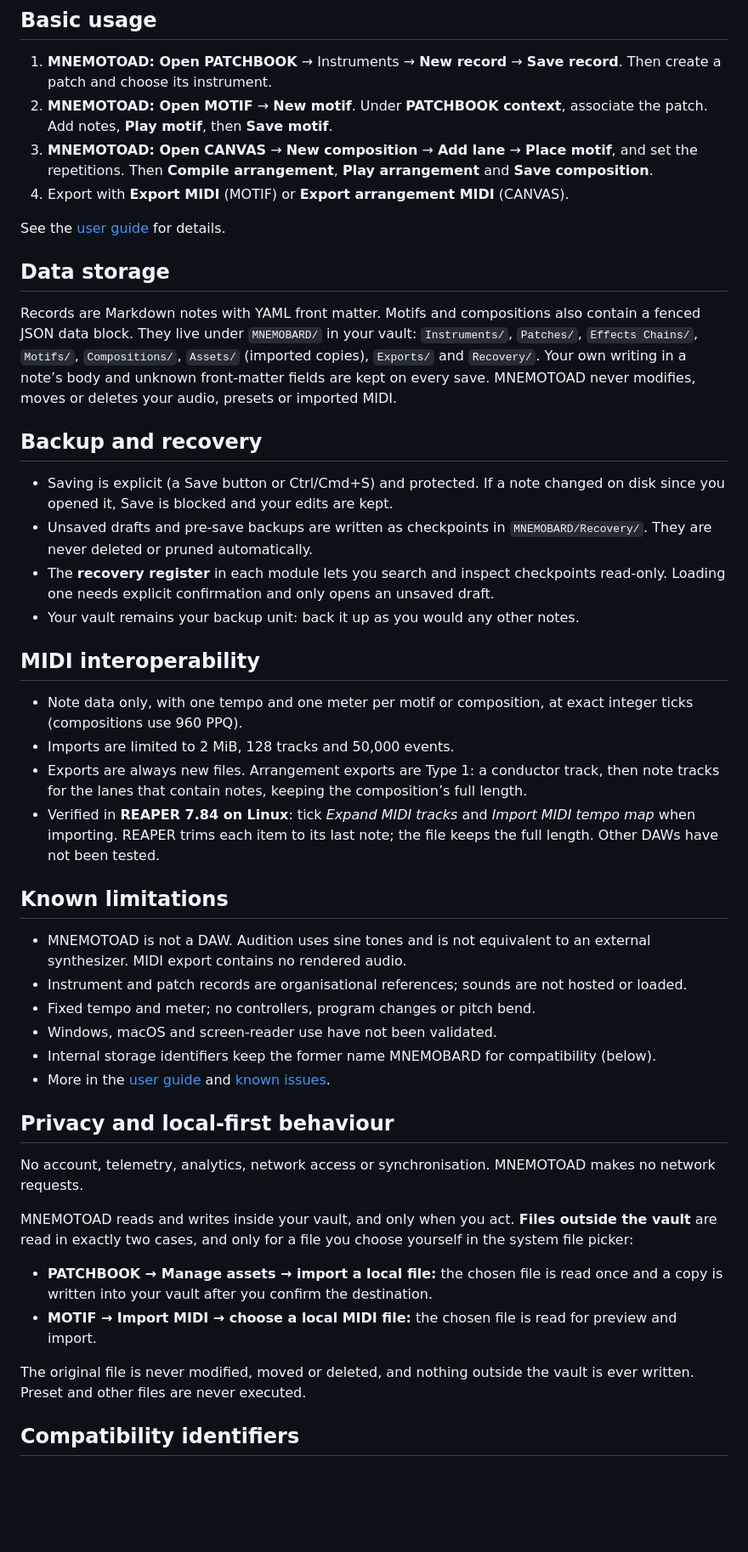
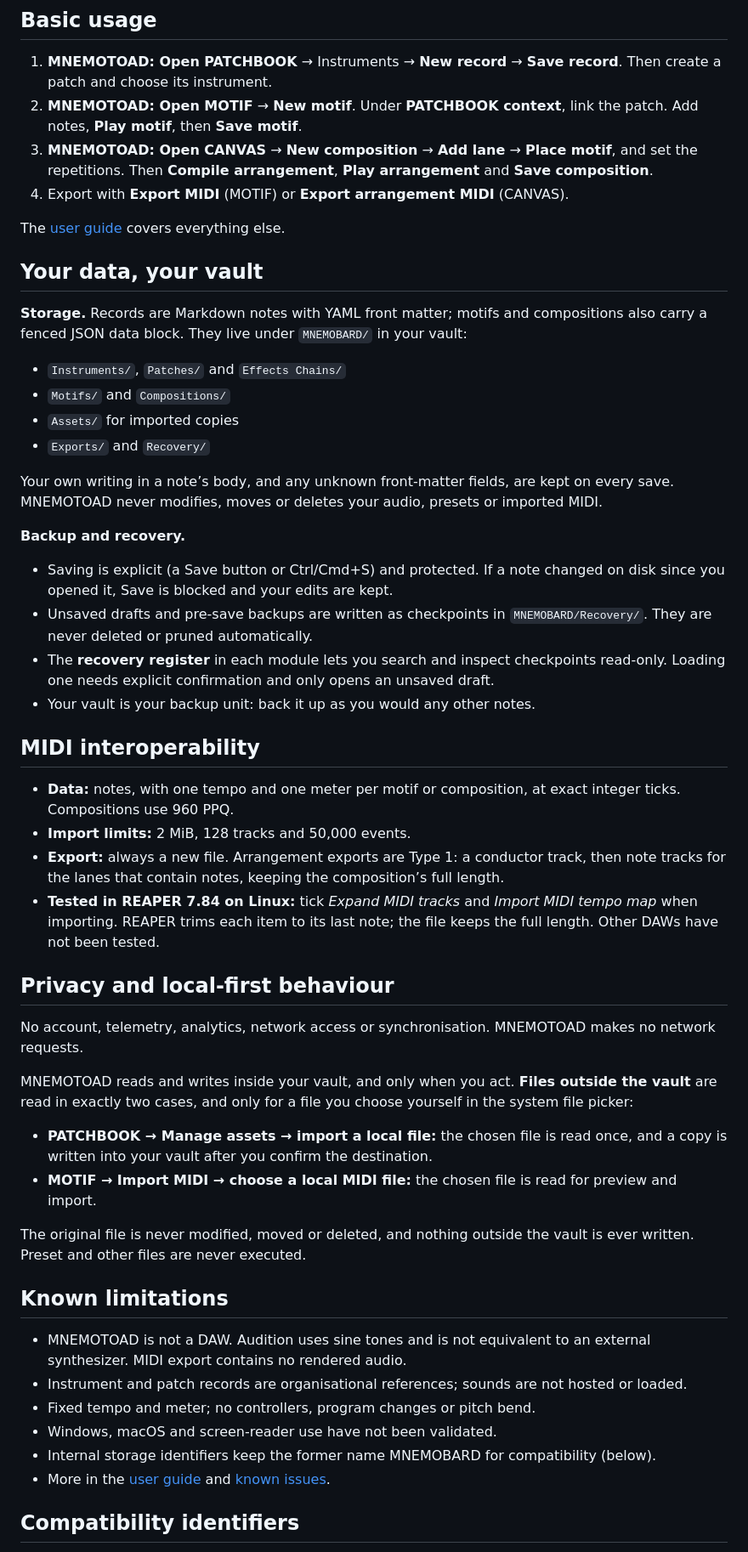
Before and after one commit to jasonpersinger/mnemotoad, a Markdown page: README.md, the part around one of its changes. Shown at 85% size. GitHub-like rendering; blank space fills up the shorter version.

```diff
--- a/README.md
+++ b/README.md
@@ -60,29 +92,47 @@ MNEMOTOAD is not yet in the community plugin directory.
 ## Basic usage
 
 1. **MNEMOTOAD: Open PATCHBOOK** → Instruments → **New record** → **Save record**. Then create a patch and choose its instrument.
-2. **MNEMOTOAD: Open MOTIF** → **New motif**. Under **PATCHBOOK context**, associate the patch. Add notes, **Play motif**, then **Save motif**.
+2. **MNEMOTOAD: Open MOTIF** → **New motif**. Under **PATCHBOOK context**, link the patch. Add notes, **Play motif**, then **Save motif**.
 3. **MNEMOTOAD: Open CANVAS** → **New composition** → **Add lane** → **Place motif**, and set the repetitions. Then **Compile arrangement**, **Play arrangement** and **Save composition**.
 4. Export with **Export MIDI** (MOTIF) or **Export arrangement MIDI** (CANVAS).
 
-See the [user guide](docs/USER_GUIDE.md) for details.
+The [user guide](docs/USER_GUIDE.md) covers everything else.
 
-## Data storage
+## Your data, your vault
 
-Records are Markdown notes with YAML front matter. Motifs and compositions also contain a fenced JSON data block. They live under `MNEMOBARD/` in your vault: `Instruments/`, `Patches/`, `Effects Chains/`, `Motifs/`, `Compositions/`, `Assets/` (imported copies), `Exports/` and `Recovery/`. Your own writing in a note’s body and unknown front-matter fields are kept on every save. MNEMOTOAD never modifies, moves or deletes your audio, presets or imported MIDI.
+**Storage.** Records are Markdown notes with YAML front matter; motifs and compositions also carry a fenced JSON data block. They live under `MNEMOBARD/` in your vault:
 
-## Backup and recovery
+- `Instruments/`, `Patches/` and `Effects Chains/`
+- `Motifs/` and `Compositions/`
+- `Assets/` for imported copies
+- `Exports/` and `Recovery/`
+
+Your own writing in a note’s body, and any unknown front-matter fields, are kept on every save. MNEMOTOAD never modifies, moves or deletes your audio, presets or imported MIDI.
+
+**Backup and recovery.**
 
 - Saving is explicit (a Save button or Ctrl/Cmd+S) and protected. If a note changed on disk since you opened it, Save is blocked and your edits are kept.
 - Unsaved drafts and pre-save backups are written as checkpoints in `MNEMOBARD/Recovery/`. They are never deleted or pruned automatically.
 - The **recovery register** in each module lets you search and inspect checkpoints read-only. Loading one needs explicit confirmation and only opens an unsaved draft.
-- Your vault remains your backup unit: back it up as you would any other notes.
+- Your vault is your backup unit: back it up as you would any other notes.
 
 ## MIDI interoperability
 
-- Note data only, with one tempo and one meter per motif or composition, at exact integer ticks (compositions use 960 PPQ).
-- Imports are limited to 2 MiB, 128 tracks and 50,000 events.
-- Exports are always new files. Arrangement exports are Type 1: a conductor track, then note tracks for the lanes that contain notes, keeping the composition’s full length.
-- Verified in **REAPER 7.84 on Linux**: tick *Expand MIDI tracks* and *Import MIDI tempo map* when importing. REAPER trims each item to its last note; the file keeps the full length. Other DAWs have not been tested.
+- **Data:** notes, with one tempo and one meter per motif or composition, at exact integer ticks. Compositions use 960 PPQ.
+- **Import limits:** 2 MiB, 128 tracks and 50,000 events.
+- **Export:** always a new file. Arrangement exports are Type 1: a conductor track, then note tracks for the lanes that contain notes, keeping the composition’s full length.
+- **Tested in REAPER 7.84 on Linux:** tick *Expand MIDI tracks* and *Import MIDI tempo map* when importing. REAPER trims each item to its last note; the file keeps the full length. Other DAWs have not been tested.
+
+## Privacy and local-first behaviour
+
+No account, telemetry, analytics, network access or synchronisation. MNEMOTOAD makes no network requests.
+
+MNEMOTOAD reads and writes inside your vault, and only when you act. **Files outside the vault** are read in exactly two cases, and only for a file you choose yourself in the system file picker:
+
+- **PATCHBOOK → Manage assets → import a local file:** the chosen file is read once, and a copy is written into your vault after you confirm the destination.
+- **MOTIF → Import MIDI → choose a local MIDI file:** the chosen file is read for preview and import.
+
+The original file is never modified, moved or deleted, and nothing outside the vault is ever written. Preset and other files are never executed.
 
 ## Known limitations
 
@@ -92,17 +142,6 @@ Records are Markdown notes with YAML front matter. Motifs and compositions also
 - Windows, macOS and screen-reader use have not been validated.
 - Internal storage identifiers keep the former name MNEMOBARD for compatibility (below).
 - More in the [user guide](docs/USER_GUIDE.md#known-limitations) and [known issues](docs/KNOWN_ISSUES.md).
-
-## Privacy and local-first behaviour
-
-No account, telemetry, analytics, network access or synchronisation. MNEMOTOAD makes no network requests.
-
-MNEMOTOAD reads and writes inside your vault, and only when you act. **Files outside the vault** are read in exactly two cases, and only for a file you choose yourself in the system file picker:
-
-- **PATCHBOOK → Manage assets → import a local file:** the chosen file is read once and a copy is written into your vault after you confirm the destination.
-- **MOTIF → Import MIDI → choose a local MIDI file:** the chosen file is read for preview and import.
-
-The original file is never modified, moved or deleted, and nothing outside the vault is ever written. Preset and other files are never executed.
 
 ## Compatibility identifiers
 
```
Also changed, not shown: other parts of README.md (+64 -29 lines), docs/MNEMOTOAD_0.2.0_PUBLICATION_REPORT.md (+6 -2 lines), docs/quick-reference/MNEMOTOAD-quick-reference.png (added), 4 other files.
